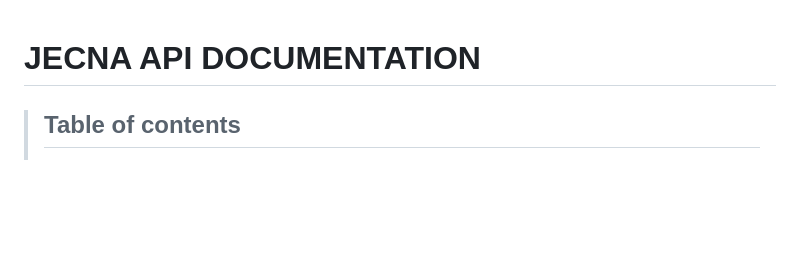
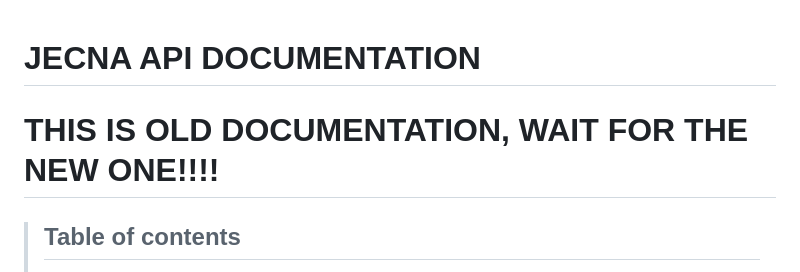
Before and after one commit to HonzaKubita/jecnaAPI, a Markdown page: DOCS.MD, the part around the change. Drawn GitHub-style; blank space fills up the shorter version.

Commit message:
changed so it's deprecated

```diff
--- a/DOCS.MD
+++ b/DOCS.MD
@@ -1,4 +1,6 @@
 # JECNA API DOCUMENTATION
+
+# THIS IS OLD DOCUMENTATION, WAIT FOR THE NEW ONE!!!!
 
 > ## Table of contents
 > 1. [Server behaviour](#server-behaviour)
```
